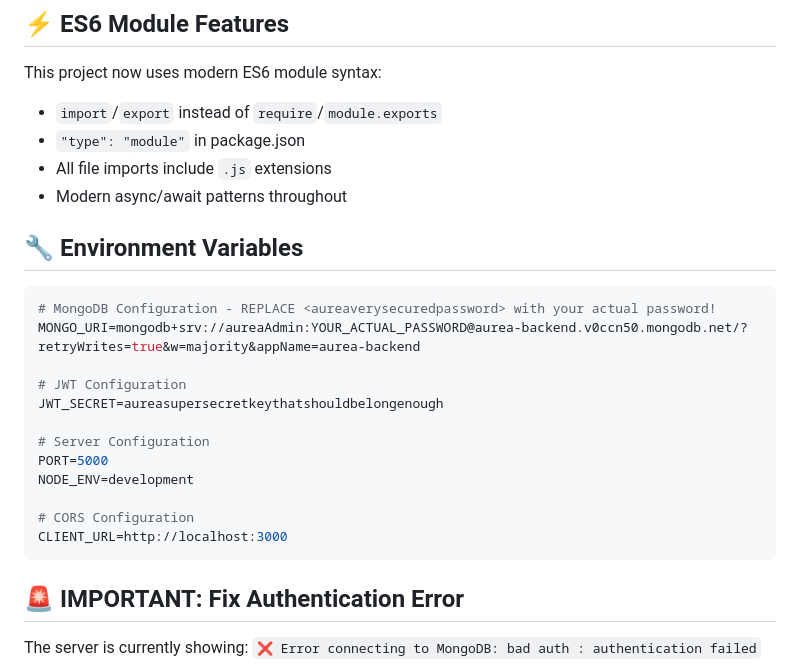
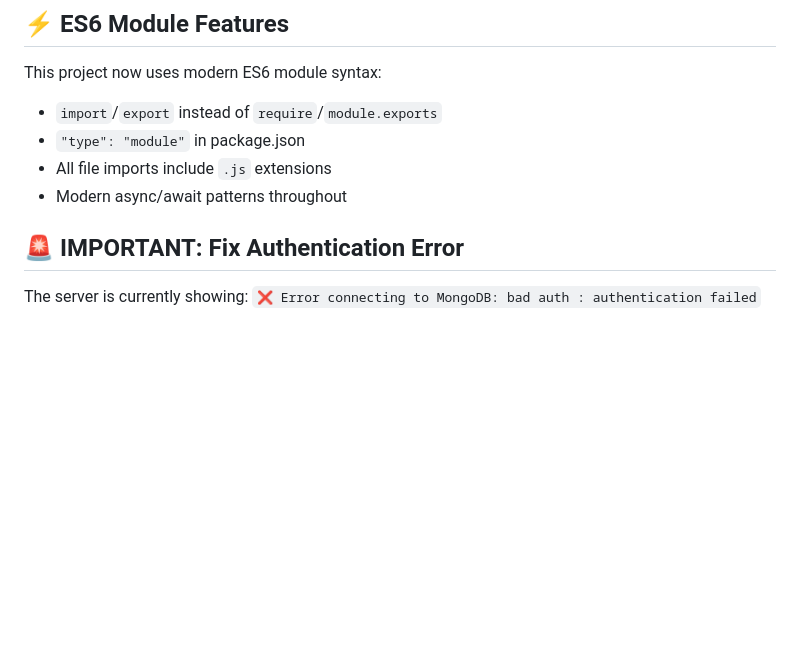
Before and after one commit to imposter-dot-com/AUREA---Backend, a Markdown page: README.md, the part around the change. Drawn GitHub-style; blank space fills up the shorter version.

Commit message:
Jong push tt hz

````diff
--- a/README.md
+++ b/README.md
@@ -43,23 +43,6 @@ This project now uses modern ES6 module syntax:
 - `"type": "module"` in package.json
 - All file imports include `.js` extensions
 - Modern async/await patterns throughout
-
-## 🔧 Environment Variables
-
-```bash
-# MongoDB Configuration - REPLACE <aureaverysecuredpassword> with your actual password!
-MONGO_URI=mongodb+srv://aureaAdmin:YOUR_ACTUAL_PASSWORD@aurea-backend.v0ccn50.mongodb.net/?retryWrites=true&w=majority&appName=aurea-backend
-
-# JWT Configuration
-JWT_SECRET=aureasupersecretkeythatshouldbelongenough
-
-# Server Configuration
-PORT=5000
-NODE_ENV=development
-
-# CORS Configuration
-CLIENT_URL=http://localhost:3000
-```
 
 ## 🚨 IMPORTANT: Fix Authentication Error
 
````
